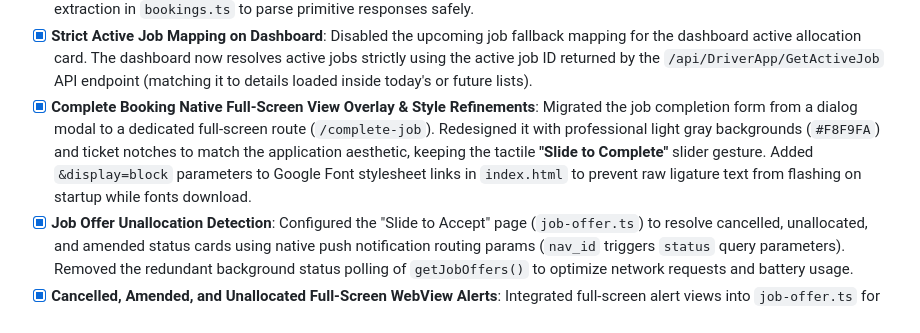
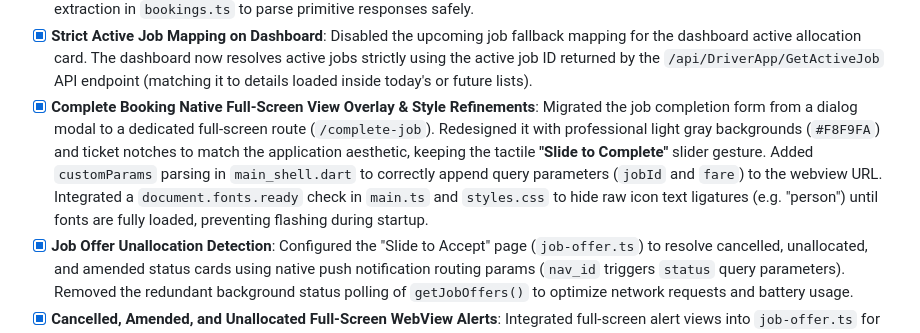
Before and after one commit to arvindverma63/red-taxis-webview, a Markdown page: PRD.md, the part around the change. Drawn GitHub-style.

Commit message:
docs: update Complete Booking milestone details in PRD.md

```diff
--- a/PRD.md
+++ b/PRD.md
@@ -107,7 +107,7 @@ The Angular router guards and services parse the `token` parameter directly from
 - [x] **Active Job Array Serialization Fix**: Corrected the parsing of the `/api/DriverApp/GetActiveJob` API response inside `bookings.ts` and `dashboard.ts`. Added handling to unpack array envelopes (`[ { ... } ]` and `value: [ { ... } ]`), resolving a bug where the webview app failed to detect the active job upon browser page refresh.
 - [x] **Active Job Plain Text Parser Fix**: Configured the `getActiveJob()` service endpoint with `responseType: 'text'` to read primitive numeric text payloads directly (e.g. `135822`) without triggering Angular JSON parsing errors. Updated `activeId` extraction in `bookings.ts` to parse primitive responses safely.
 - [x] **Strict Active Job Mapping on Dashboard**: Disabled the upcoming job fallback mapping for the dashboard active allocation card. The dashboard now resolves active jobs strictly using the active job ID returned by the `/api/DriverApp/GetActiveJob` API endpoint (matching it to details loaded inside today's or future lists).
-- [x] **Complete Booking Native Full-Screen View Overlay & Style Refinements**: Migrated the job completion form from a dialog modal to a dedicated full-screen route (`/complete-job`). Redesigned it with professional light gray backgrounds (`#F8F9FA`) and ticket notches to match the application aesthetic, keeping the tactile **"Slide to Complete"** slider gesture. Added `&display=block` parameters to Google Font stylesheet links in `index.html` to prevent raw ligature text from flashing on startup while fonts download.
+- [x] **Complete Booking Native Full-Screen View Overlay & Style Refinements**: Migrated the job completion form from a dialog modal to a dedicated full-screen route (`/complete-job`). Redesigned it with professional light gray backgrounds (`#F8F9FA`) and ticket notches to match the application aesthetic, keeping the tactile **"Slide to Complete"** slider gesture. Added `customParams` parsing in `main_shell.dart` to correctly append query parameters (`jobId` and `fare`) to the webview URL. Integrated a `document.fonts.ready` check in `main.ts` and `styles.css` to hide raw icon text ligatures (e.g. "person") until fonts are fully loaded, preventing flashing during startup.
 - [x] **Job Offer Unallocation Detection**: Configured the "Slide to Accept" page (`job-offer.ts`) to resolve cancelled, unallocated, and amended status cards using native push notification routing params (`nav_id` triggers `status` query parameters). Removed the redundant background status polling of `getJobOffers()` to optimize network requests and battery usage.
 - [x] **Cancelled, Amended, and Unallocated Full-Screen WebView Alerts**: Integrated full-screen alert views into `job-offer.ts` for cancelled, amended, and unallocated bookings. Re-mapped notifications `nav_id` (`2` for unallocated, `3` for amended, `4` for cancelled) to push to the webview `/job-offer` route. Polling retract checks now trigger these alert screens directly, displaying a clear explanation and booking details rather than closing silently.
 - [x] **Zone Change Detection Fix for WebView**: Integrated `ChangeDetectorRef` inside `expenses.ts` to trigger manual UI updates on async HTTP response events and progress updates, resolving WebView rendering delays.
```
